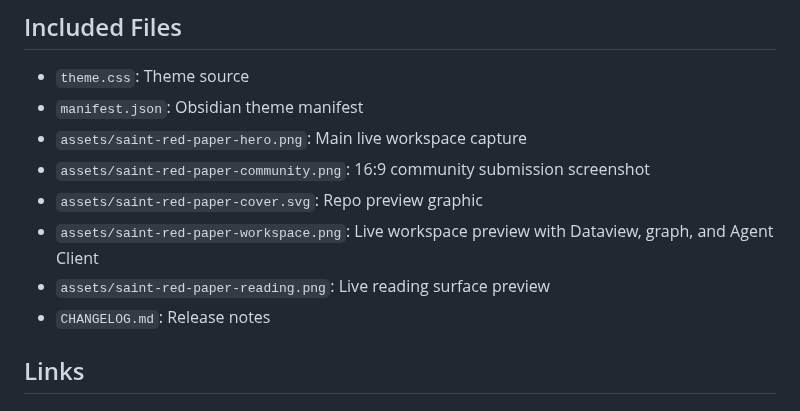
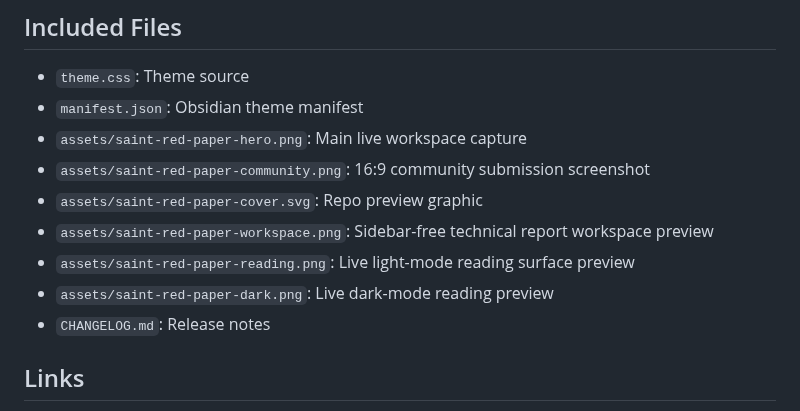
Before and after one commit to saint0721/saint-red-paper, a Markdown page: README.md, the part around one of its changes. Drawn GitHub-style.

```diff
--- a/README.md
+++ b/README.md
@@ -127,8 +132,9 @@ If you plan to share the theme publicly, verify:
 - `assets/saint-red-paper-hero.png`: Main live workspace capture
 - `assets/saint-red-paper-community.png`: 16:9 community submission screenshot
 - `assets/saint-red-paper-cover.svg`: Repo preview graphic
-- `assets/saint-red-paper-workspace.png`: Live workspace preview with Dataview, graph, and Agent Client
-- `assets/saint-red-paper-reading.png`: Live reading surface preview
+- `assets/saint-red-paper-workspace.png`: Sidebar-free technical report workspace preview
+- `assets/saint-red-paper-reading.png`: Live light-mode reading surface preview
+- `assets/saint-red-paper-dark.png`: Live dark-mode reading preview
 - `CHANGELOG.md`: Release notes
 
 ## Links
```
Also changed, not shown: other parts of README.md (+14 -9 lines), CHANGELOG.md (+7 -0 lines), assets/saint-red-paper-dark.png (added), assets/saint-red-paper-reading.png, assets/saint-red-paper-workspace.png, 3 other files.
